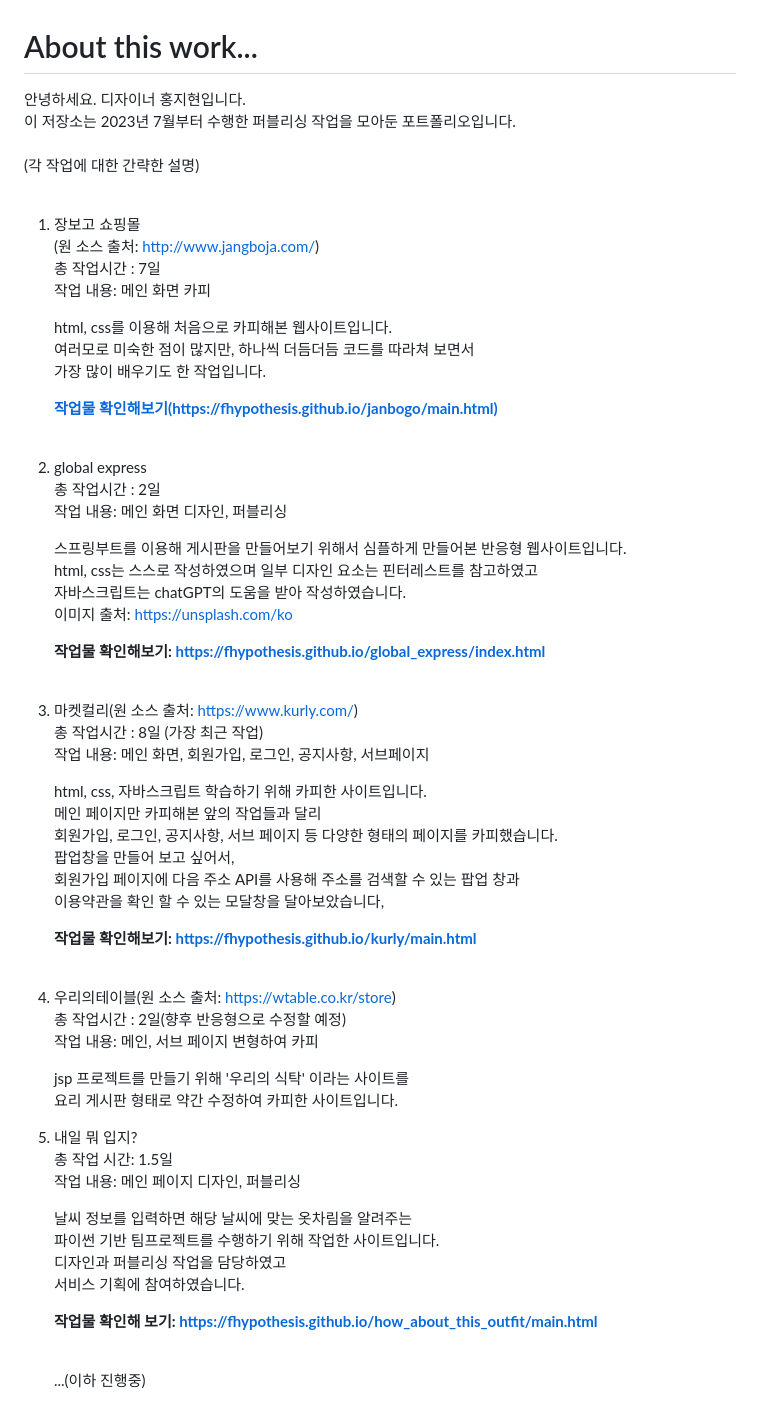
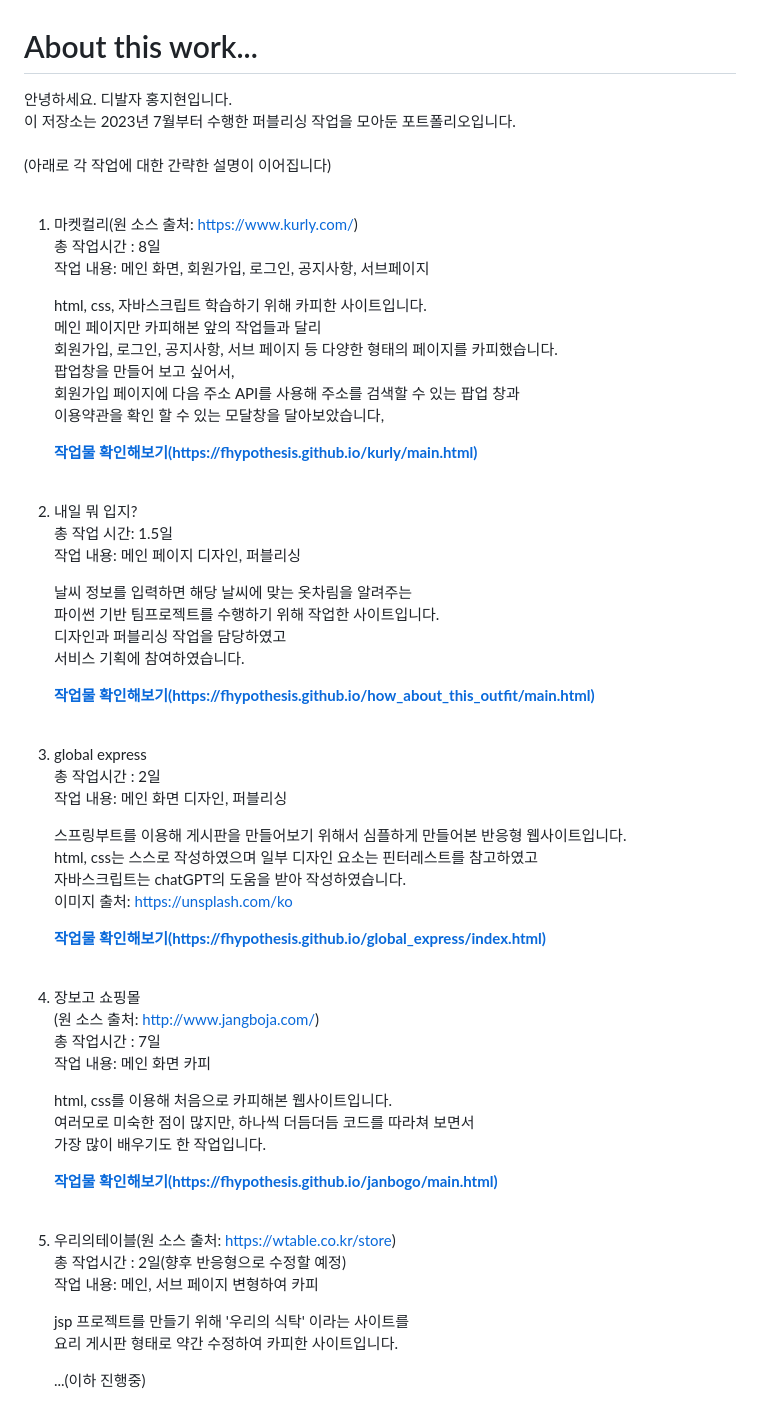
Before and after one commit to fhypothesis/Publishing-work, a Markdown page: README.md, the part around the change. GitHub-like rendering.

```diff
--- a/README.md
+++ b/README.md
@@ -1,10 +1,58 @@
 # About this work...<br>
-안녕하세요. 디자이너 홍지현입니다.<br>
+안녕하세요. 디발자 홍지현입니다.<br>
 이 저장소는 2023년 7월부터 수행한 퍼블리싱 작업을 모아둔 포트폴리오입니다.<br>
 <br>
-(각 작업에 대한 간략한 설명)<br>
+(아래로 각 작업에 대한 간략한 설명이 이어집니다)<br>
 <br>
-1. 장보고 쇼핑몰<br>
+
+1. 마켓컬리(원 소스 출처: https://www.kurly.com/)<br>
+   총 작업시간 : 8일<br>
+   작업 내용: 메인 화면, 회원가입, 로그인, 공지사항, 서브페이지<br>
+
+   html, css, 자바스크립트 학습하기 위해 카피한 사이트입니다.<br>
+   메인 페이지만 카피해본 앞의 작업들과 달리<br>
+   회원가입, 로그인, 공지사항, 서브 페이지 등 다양한 형태의 페이지를 카피했습니다.<br>
+   팝업창을 만들어 보고 싶어서,<br>
+   회원가입 페이지에 다음 주소 API를 사용해 주소를 검색할 수 있는 팝업 창과<br>
+   이용약관을 확인 할 수 있는 모달창을 달아보았습니다,<br>
+
+   <b>
+      <a href="https://fhypothesis.github.io/kurly/main.html" target="_blank">
+         작업물 확인해보기(https://fhypothesis.github.io/kurly/main.html)</a>
+   </b>
+   <br><br>
+
+2. 내일 뭐 입지?<br>
+   총 작업 시간: 1.5일<br>
+   작업 내용: 메인 페이지 디자인, 퍼블리싱<br>
+
+   날씨 정보를 입력하면 해당 날씨에 맞는 옷차림을 알려주는<br>
+   파이썬 기반 팀프로젝트를 수행하기 위해 작업한 사이트입니다.<br>
+   디자인과 퍼블리싱 작업을 담당하였고<br>
+   서비스 기획에 참여하였습니다.<br>
+
+   <b>
+      <a href="https://fhypothesis.github.io/how_about_this_outfit/main.html" target="_blank">
+         작업물 확인해보기(https://fhypothesis.github.io/how_about_this_outfit/main.html)</a>
+   </b>
+   <br><br>
+
+3. global express<br>
+   총 작업시간 : 2일<br>
+   작업 내용: 메인 화면 디자인, 퍼블리싱<br>
+
+   스프링부트를 이용해 게시판을 만들어보기 위해서 심플하게 만들어본 반응형 웹사이트입니다.<br>
+   html, css는 스스로 작성하였으며 일부 디자인 요소는 핀터레스트를 참고하였고<br>
+   자바스크립트는 chatGPT의 도움을 받아 작성하였습니다.<br>
+   이미지 출처: https://unsplash.com/ko<br>
+
+   <b>
+      <a href="https://fhypothesis.github.io/global_express/index.html" target="_blank">
+         작업물 확인해보기(https://fhypothesis.github.io/global_express/index.html)</a>
+   </b>
+   <br><br>
+
+4. 장보고 쇼핑몰<br>
    (원 소스 출처: http://www.jangboja.com/)<br>
    총 작업시간 : 7일<br>
    작업 내용: 메인 화면 카피<br>
@@ -14,33 +62,10 @@
    가장 많이 배우기도 한 작업입니다.<br>
 
    <b>
-      <a href="https://fhypothesis.github.io/janbogo/main.html" target="_blank">작업물 확인해보기(https://fhypothesis.github.io/janbogo/main.html)</a>
+      <a href="https://fhypothesis.github.io/janbogo/main.html" target="_blank">
+         작업물 확인해보기(https://fhypothesis.github.io/janbogo/main.html)</a>
    </b>
    <br><br>
-
-1. global express<br>
-   총 작업시간 : 2일<br>
-   작업 내용: 메인 화면 디자인, 퍼블리싱<br>
-
-   스프링부트를 이용해 게시판을 만들어보기 위해서 심플하게 만들어본 반응형 웹사이트입니다.<br>
-   html, css는 스스로 작성하였으며 일부 디자인 요소는 핀터레스트를 참고하였고<br>
-   자바스크립트는 chatGPT의 도움을 받아 작성하였습니다.<br>
-   이미지 출처: https://unsplash.com/ko<br>
-
-   <b>작업물 확인해보기: https://fhypothesis.github.io/global_express/index.html</b><br><br>
-
-2. 마켓컬리(원 소스 출처: https://www.kurly.com/)<br>
-   총 작업시간 : 8일 (가장 최근 작업)<br>
-   작업 내용: 메인 화면, 회원가입, 로그인, 공지사항, 서브페이지<br>
-
-   html, css, 자바스크립트 학습하기 위해 카피한 사이트입니다.<br>
-   메인 페이지만 카피해본 앞의 작업들과 달리<br>
-   회원가입, 로그인, 공지사항, 서브 페이지 등 다양한 형태의 페이지를 카피했습니다.<br>
-   팝업창을 만들어 보고 싶어서,<br>
-   회원가입 페이지에 다음 주소 API를 사용해 주소를 검색할 수 있는 팝업 창과<br>
-   이용약관을 확인 할 수 있는 모달창을 달아보았습니다,<br>
-
-   <b>작업물 확인해보기: https://fhypothesis.github.io/kurly/main.html</b><br><br>
 
 5. 우리의테이블(원 소스 출처: https://wtable.co.kr/store)<br>
    총 작업시간 : 2일(향후 반응형으로 수정할 예정)<br>
@@ -49,15 +74,4 @@
    jsp 프로젝트를 만들기 위해 '우리의 식탁' 이라는 사이트를<br>
    요리 게시판 형태로 약간 수정하여 카피한 사이트입니다.<br>
 
-6. 내일 뭐 입지?<br>
-   총 작업 시간: 1.5일<br>
-   작업 내용: 메인 페이지 디자인, 퍼블리싱<br>
-
-   날씨 정보를 입력하면 해당 날씨에 맞는 옷차림을 알려주는<br>
-   파이썬 기반 팀프로젝트를 수행하기 위해 작업한 사이트입니다.<br>
-   디자인과 퍼블리싱 작업을 담당하였고<br>
-   서비스 기획에 참여하였습니다.<br>
-
-   <b>작업물 확인해 보기: https://fhypothesis.github.io/how_about_this_outfit/main.html</p><br><br>
-
    ...(이하 진행중)
```
